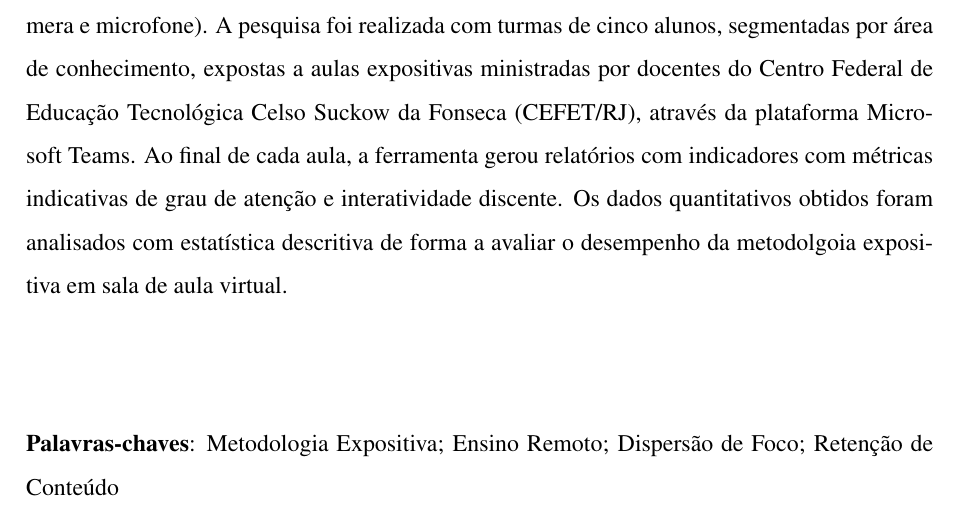
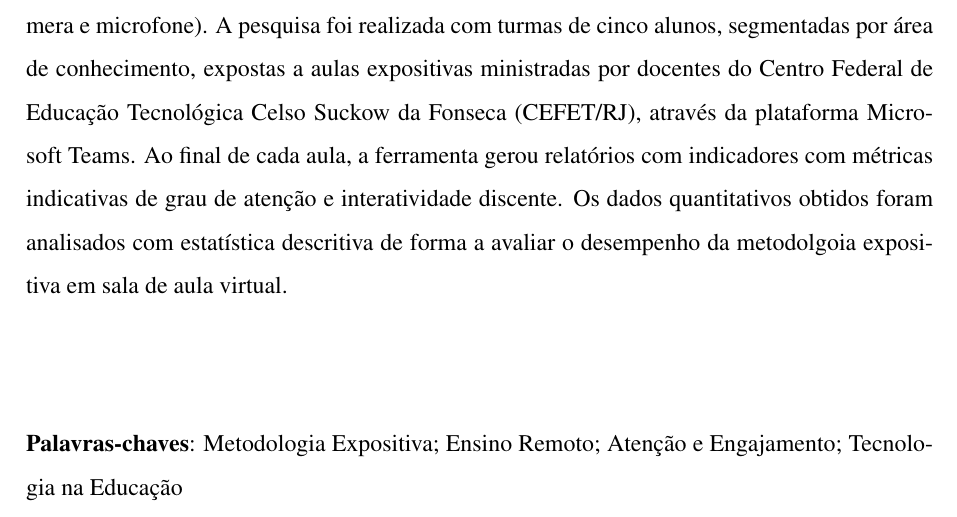
Before and after one commit to Manoel-Mieiro/tcc, a LaTeX thesis (main.tex, which reads pretext/palavras-chave.tex): part of page 5 of 33, cut so that both start at the same text. Compiled offline with pdfLaTeX.

Commit message:
update: ajustando palavras-chave

```diff
--- a/pretext/palavras-chave.tex
+++ b/pretext/palavras-chave.tex
@@ -1 +1 @@
-Metodologia Expositiva; Ensino Remoto; Dispersão de Foco; Retenção de Conteúdo
+Metodologia Expositiva; Ensino Remoto; Atenção e Engajamento; Tecnologia na Educação
```
